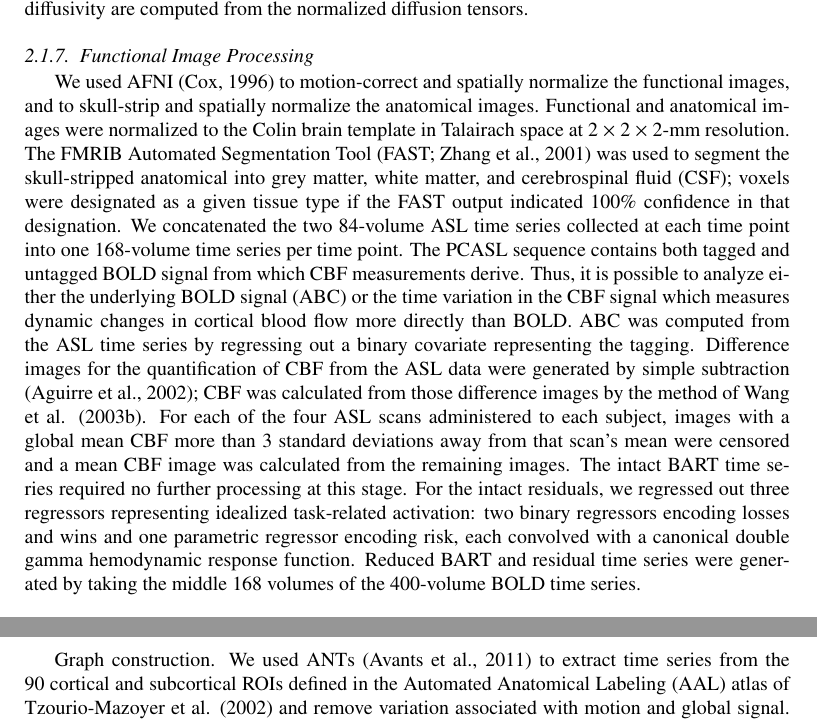
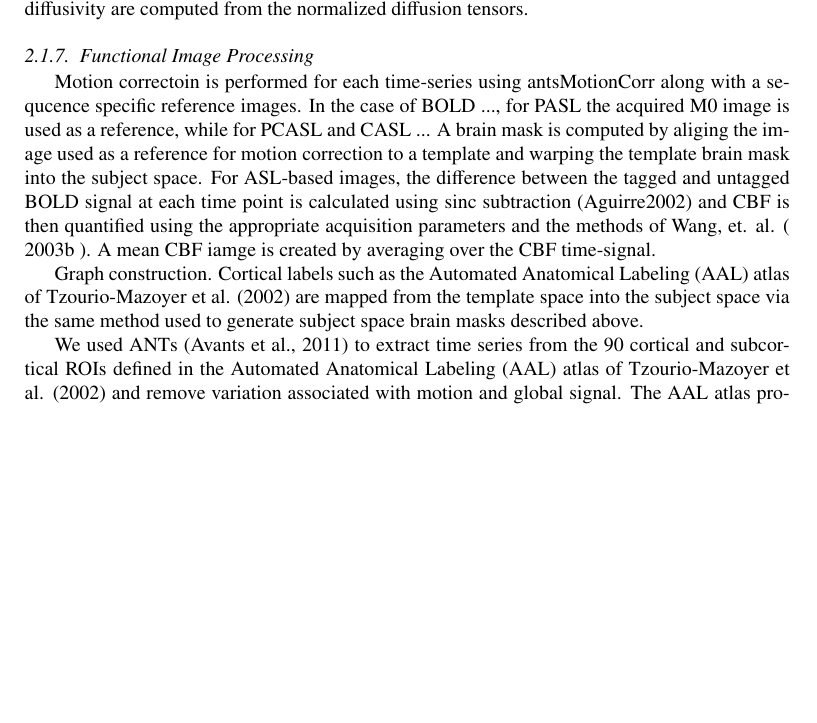
Before and after one commit to stnava/Recyclables, a LaTeX paper (src/recyclables.tex, which reads src/methods.tex): two parts of pages 7 and 8 of 18 before the commit and part of page 7 of 18 after it, the two joined at a grey line, cut so that both start at the same text, the shorter picture padded with empty space. Compiled offline with pdfLaTeX.

Commit message:
ENH: functional processing updates

```diff
--- a/src/methods.tex
+++ b/src/methods.tex
@@ -395,11 +395,24 @@ The transformed DTI are warped to the template space by combining the intra-subj
 
 \subsubsection{Functional Image Processing}
 
-We used AFNI (Cox, 1996) to motion-correct and spatially normalize the functional images, and to skull-strip and spatially normalize the anatomical images. Functional and anatomical images were normalized to the Colin brain template in Talairach space at 2 × 2 × 2-mm resolution. The FMRIB Automated Segmentation Tool (FAST; Zhang et al., 2001) was used to segment the skull-stripped anatomical into grey matter, white matter, and cerebrospinal fluid (CSF); voxels were designated as a given tissue type if the FAST output indicated 100\% confidence in that designation.
-We concatenated the two 84-volume ASL time series collected at each time point into one 168-volume time series per time point.  The PCASL sequence contains both tagged and untagged BOLD signal from which CBF measurements derive. Thus, it is possible to analyze either the underlying BOLD signal (ABC) or the time variation in the CBF signal which measures dynamic changes in cortical blood flow more directly than BOLD.   ABC was computed from the ASL time series by regressing out a binary covariate representing the tagging. Difference images for the quantification of CBF from the ASL data were generated by simple subtraction (Aguirre et al., 2002); CBF was calculated from those difference images by the method of Wang et al. (2003b). For each of the four ASL scans administered to each subject, images with a global mean CBF more than 3 standard deviations away from that scan’s mean were censored and a mean CBF image was calculated from the remaining images.
-	The intact BART time series required no further processing at this stage. For the intact residuals, we regressed out three regressors representing idealized task-related activation: two binary regressors encoding losses and wins and one parametric regressor encoding risk, each convolved with a canonical double gamma hemodynamic response function. Reduced BART and residual time series were generated by taking the middle 168 volumes of the 400-volume BOLD time series.
+Motion correctoin is performed for each time-series using
+antsMotionCorr along with a sequcence specific reference images. In
+the case of BOLD ..., for PASL the acquired M0 image is used as a
+reference, while for PCASL and CASL ... A brain mask is computed by
+aliging the image used as a reference for motion correction to a
+template and warping the template brain mask into the subject
+space. For ASL-based images, the difference between the tagged and
+untagged BOLD signal at each time point is calculated using sinc subtraction (Aguirre2002) and CBF is
+then quantified using the appropriate acquisition parameters and the
+methods of Wang, et. al. ( 2003b ). A mean CBF iamge is created by
+averaging over the CBF time-signal.
 
-Graph construction. We used ANTs (Avants et al., 2011) to extract time series from the 90 cortical and subcortical ROIs defined in the Automated Anatomical Labeling (AAL) atlas of Tzourio-Mazoyer et al. (2002) and remove variation associated with motion and global signal.  The AAL atlas provides a standard label set frequently used in network analysis (see Wang, Zuo, \& He (2010), Table 1). We then bandpass filtered each time series to yield fluctuations in three frequency bands: 0.01–0.03 Hz (the low band), 0.03–0.06 Hz (middle), and 0.06–0.11 Hz (high); we used Christiano-Fitzgerald filtering (Christiano \& Fitzgerald, 1999) as implemented by the R function cffilter in  package mFilter. We did not examine higher frequencies because the TR of the CBF time series was effectively 8 s, or 0.125 Hz. For each subject, data type, frequency band, and time point, we computed a 90 × 90 correlation matrix quantifying correlations between the ROI time series.
+Graph construction. Cortical labels such as the Automated Anatomical
+Labeling (AAL) atlas of Tzourio-Mazoyer et al. (2002) are mapped from
+the template space into the subject space via the same method used to
+generate subject space brain masks described above.
+
+ We used ANTs (Avants et al., 2011) to extract time series from the 90 cortical and subcortical ROIs defined in the Automated Anatomical Labeling (AAL) atlas of Tzourio-Mazoyer et al. (2002) and remove variation associated with motion and global signal.  The AAL atlas provides a standard label set frequently used in network analysis (see Wang, Zuo, \& He (2010), Table 1). We then bandpass filtered each time series to yield fluctuations in three frequency bands: 0.01–0.03 Hz (the low band), 0.03–0.06 Hz (middle), and 0.06–0.11 Hz (high); we used Christiano-Fitzgerald filtering (Christiano \& Fitzgerald, 1999) as implemented by the R function cffilter in  package mFilter. We did not examine higher frequencies because the TR of the CBF time series was effectively 8 s, or 0.125 Hz. For each subject, data type, frequency band, and time point, we computed a 90 × 90 correlation matrix quantifying correlations between the ROI time series.
 
 Graph analysis. To each correlation matrix, we applied several different sparsity thresholds to binarize the edges, such that the bottom 50\% to 97.5\% of the 4050 edges were discarded and the remaining edges set to a common weight of 1. This approach maintains graph density across subjects and controls for inter-subject variation in base correlation levels (Liu et al., 2008; Power et al., 2011; Schwarz \& McGonigle, 2011; Braun et al., 2012; Liang et al., 2012).  On the binarized graphs, we computed six graph-wide metrics (transitivity, modularity, efficiency, clustering coefficient, characteristic path length, and small-worldness). These metrics measure efficiency of information transmission and community structure, and were calculated with the R package brainwaver (Achard et al., 2006). For each data type, frequency band, sparsity threshold, and metric, we calculated the intraclass correlation coefficient (ICC) between all subjects’ scores at T1 and T2. We used ICC(1,1) in the terminology of Shrout \& Fleiss (1979), a measure of absolute agreement. This procedure models the observations with a one-way analysis of variance (ANOVA) that incorporates the subject’s true score and an error term that collapses a number of sources of error. The ICC score is given by
 
```
